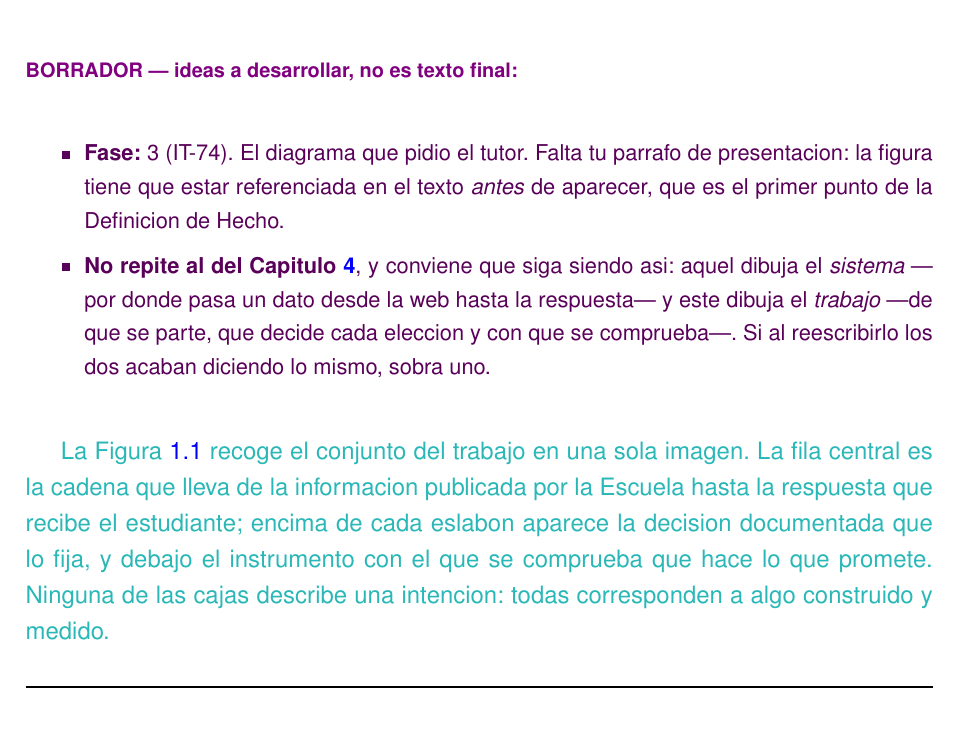
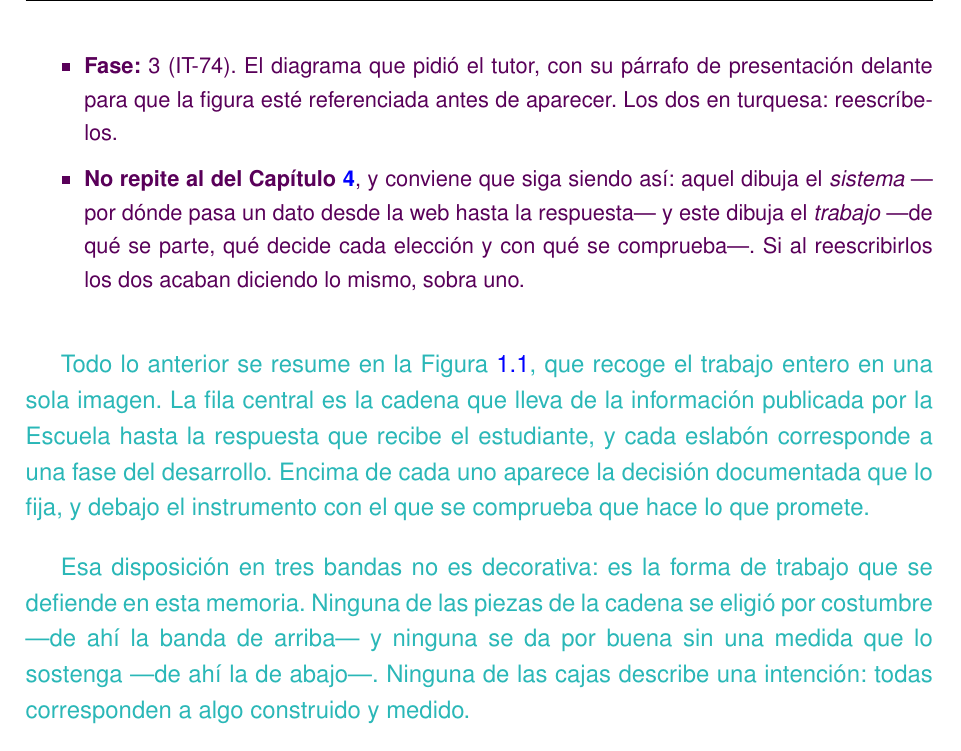
Before and after one commit to samubp10/tfg-recomendador-uja, a LaTeX document (memoria/main.tex, which reads memoria/capitulos/Introduccion.tex): part of page 24 of 160, cut at the place of the change. Compiled offline with pdfLaTeX.

Commit message:
docs(IT-74): la figura del conjunto pasa delante de la estructura
La figura estaba al final del capitulo, detras de la lista de capitulos, y sin parrafo que la presentara. Se sube delante de la estructura de la memoria y se le pone su presentacion: primero de que va el trabajo, despues como esta organizado el documento que lo cuenta.

```diff
--- a/memoria/capitulos/Introduccion.tex
+++ b/memoria/capitulos/Introduccion.tex
@@ -91,6 +91,34 @@ El sistema está diseñado para orientar a estudiantes preuniversitarios (Educac
 \end{itemize}
 
 
+\begin{borrador}
+  \item \textbf{Fase:} 3 (IT-74). El diagrama que pidió el tutor, con su párrafo de
+  presentación delante para que la figura esté referenciada antes de aparecer. Los dos
+  en turquesa: reescríbelos.
+  \item \textbf{No repite al del Capítulo~\ref{cap:materialesymetodos}}, y conviene
+  que siga siendo así: aquel dibuja el \emph{sistema} ---por dónde pasa un dato desde
+  la web hasta la respuesta--- y este dibuja el \emph{trabajo} ---de qué se parte, qué
+  decide cada elección y con qué se comprueba---. Si al reescribirlos los dos acaban
+  diciendo lo mismo, sobra uno.
+\end{borrador}
+
+\textcolor{borrador2}{Todo lo anterior se resume en la
+  Figura~\ref{fig:conjunto_tfg}, que recoge el trabajo entero en una sola
+  imagen. La fila central es la cadena que lleva de la información publicada por
+  la Escuela hasta la respuesta que recibe el estudiante, y cada eslabón
+  corresponde a una fase del desarrollo. Encima de cada uno aparece la decisión
+  documentada que lo fija, y debajo el instrumento con el que se comprueba que
+  hace lo que promete.}
+
+\textcolor{borrador2}{Esa disposición en tres bandas no es decorativa: es la
+  forma de trabajo que se defiende en esta memoria. Ninguna de las piezas de la
+  cadena se eligió por costumbre ---de ahí la banda de arriba--- y ninguna se da
+  por buena sin una medida que lo sostenga ---de ahí la de abajo---. Ninguna de
+  las cajas describe una intención: todas corresponden a algo construido y
+  medido.}
+
+\input{diagramas/DiagramaConjuntoTFG.tex}
+
 \section{Estructura de la memoria}
 
 El resto del documento se organiza de la siguiente manera:
@@ -103,25 +131,3 @@ El resto del documento se organiza de la siguiente manera:
   \item \textbf{El Capítulo~\ref{cap:conclusiones}} valora el grado de cumplimiento de los objetivos y propone líneas de trabajo futuro.
   \item \textbf{El Capítulo~\ref{cap:definiciones}} recoge las definiciones y abreviaturas utilizadas a lo largo de la memoria.
 \end{itemize}
-
-
-\begin{borrador}
-  \item \textbf{Fase:} 3 (IT-74). El diagrama que pidio el tutor. Falta tu
-  parrafo de presentacion: la figura tiene que estar referenciada en el texto
-  \emph{antes} de aparecer, que es el primer punto de la Definicion de Hecho.
-  \item \textbf{No repite al del Capitulo~\ref{cap:materialesymetodos}}, y
-  conviene que siga siendo asi: aquel dibuja el \emph{sistema} ---por donde
-  pasa un dato desde la web hasta la respuesta--- y este dibuja el
-  \emph{trabajo} ---de que se parte, que decide cada eleccion y con que se
-  comprueba---. Si al reescribirlo los dos acaban diciendo lo mismo, sobra uno.
-\end{borrador}
-
-\textcolor{borrador2}{La Figura~\ref{fig:conjunto_tfg} recoge el conjunto del
-  trabajo en una sola imagen. La fila central es la cadena que lleva de la
-  informacion publicada por la Escuela hasta la respuesta que recibe el
-  estudiante; encima de cada eslabon aparece la decision documentada que lo
-  fija, y debajo el instrumento con el que se comprueba que hace lo que
-  promete. Ninguna de las cajas describe una intencion: todas corresponden a
-  algo construido y medido.}
-
-\input{diagramas/DiagramaConjuntoTFG.tex}
```
